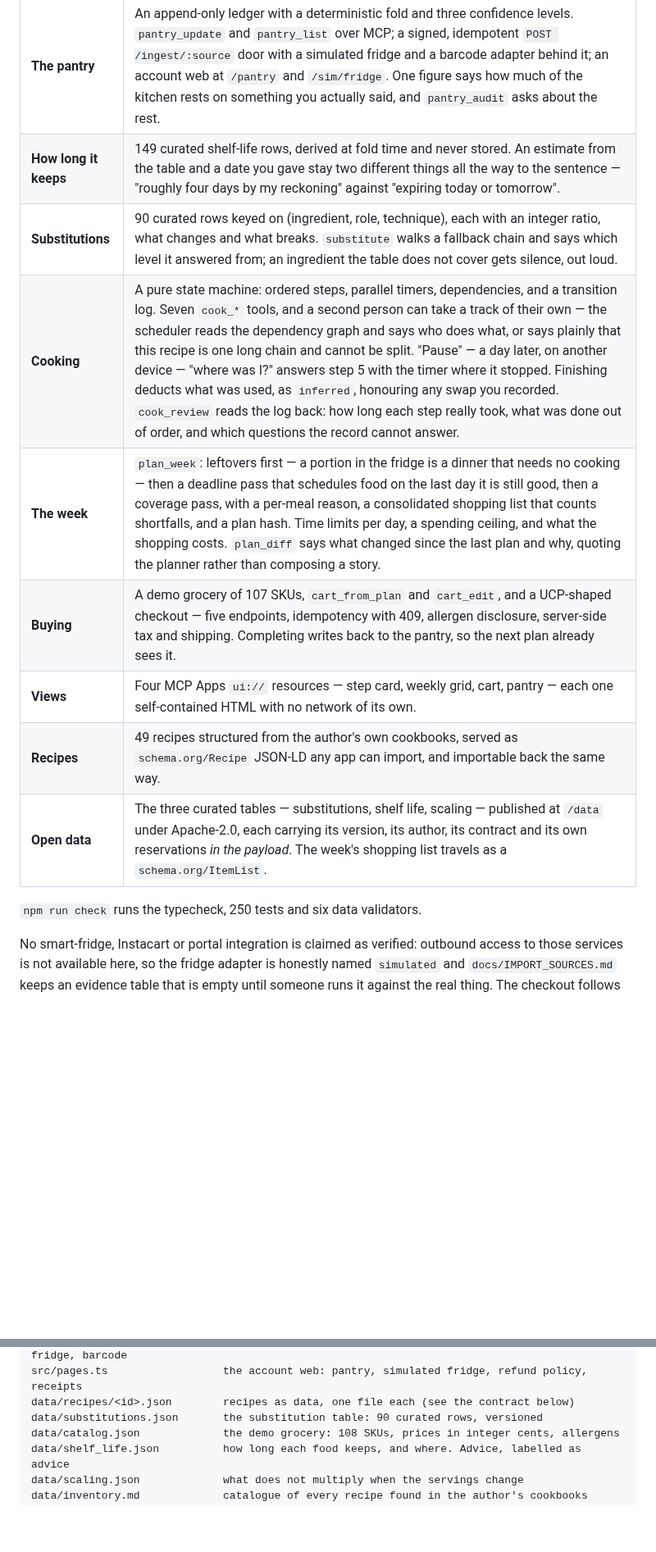
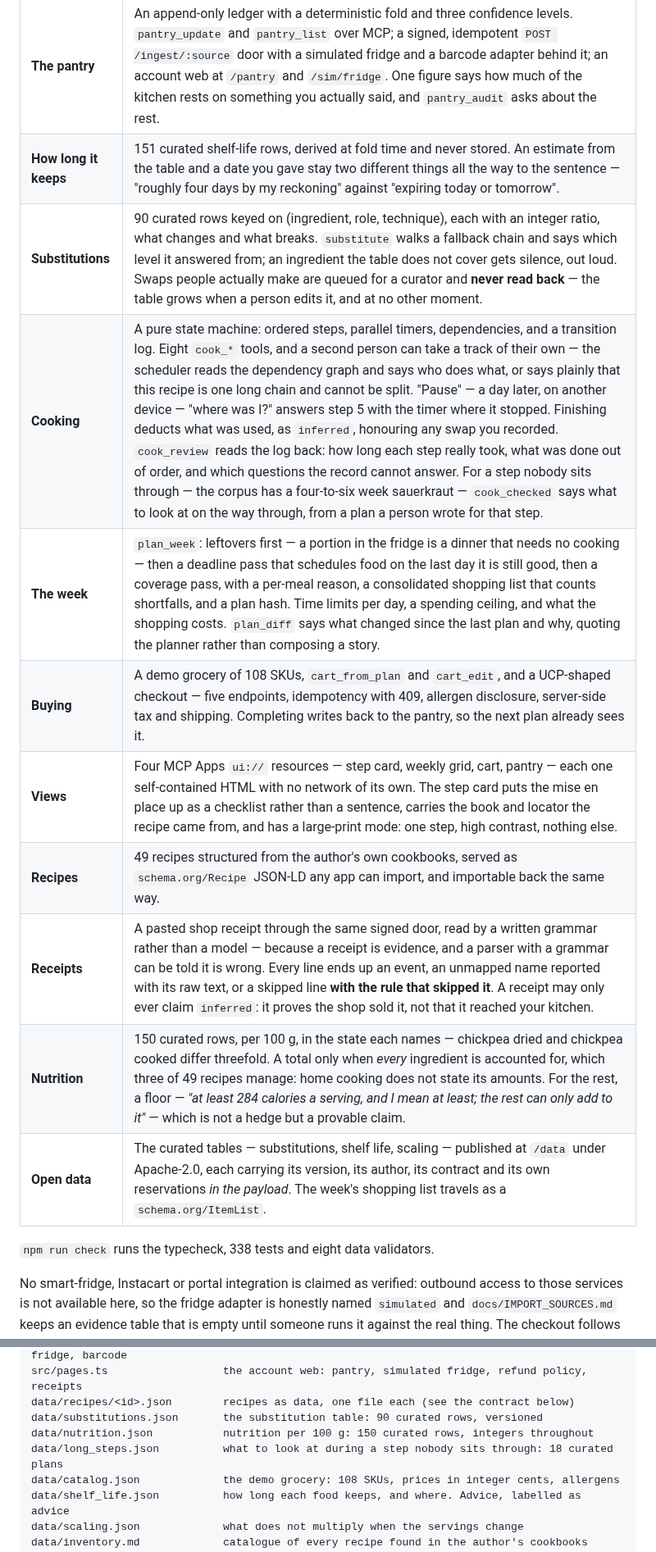
Before and after one commit to annatchijova/mise, a Markdown page: README.md, 2 parts joined by grey strips. Shown at 82% size. Drawn GitHub-style; blank space fills up the shorter version.

```diff
--- a/README.md
+++ b/README.md
@@ -41,16 +41,18 @@ What runs today, all of it deterministic and all of it covered by tests that can
 | | |
 |---|---|
 | **The pantry** | An append-only ledger with a deterministic fold and three confidence levels. `pantry_update` and `pantry_list` over MCP; a signed, idempotent `POST /ingest/:source` door with a simulated fridge and a barcode adapter behind it; an account web at `/pantry` and `/sim/fridge`. One figure says how much of the kitchen rests on something you actually said, and `pantry_audit` asks about the rest. |
-| **How long it keeps** | 149 curated shelf-life rows, derived at fold time and never stored. An estimate from the table and a date you gave stay two different things all the way to the sentence — "roughly four days by my reckoning" against "expiring today or tomorrow". |
-| **Substitutions** | 90 curated rows keyed on (ingredient, role, technique), each with an integer ratio, what changes and what breaks. `substitute` walks a fallback chain and says which level it answered from; an ingredient the table does not cover gets silence, out loud. |
-| **Cooking** | A pure state machine: ordered steps, parallel timers, dependencies, and a transition log. Seven `cook_*` tools, and a second person can take a track of their own — the scheduler reads the dependency graph and says who does what, or says plainly that this recipe is one long chain and cannot be split. "Pause" — a day later, on another device — "where was I?" answers step 5 with the timer where it stopped. Finishing deducts what was used, as `inferred`, honouring any swap you recorded. `cook_review` reads the log back: how long each step really took, what was done out of order, and which questions the record cannot answer. |
+| **How long it keeps** | 151 curated shelf-life rows, derived at fold time and never stored. An estimate from the table and a date you gave stay two different things all the way to the sentence — "roughly four days by my reckoning" against "expiring today or tomorrow". |
+| **Substitutions** | 90 curated rows keyed on (ingredient, role, technique), each with an integer ratio, what changes and what breaks. `substitute` walks a fallback chain and says which level it answered from; an ingredient the table does not cover gets silence, out loud. Swaps people actually make are queued for a curator and **never read back** — the table grows when a person edits it, and at no other moment. |
+| **Cooking** | A pure state machine: ordered steps, parallel timers, dependencies, and a transition log. Eight `cook_*` tools, and a second person can take a track of their own — the scheduler reads the dependency graph and says who does what, or says plainly that this recipe is one long chain and cannot be split. "Pause" — a day later, on another device — "where was I?" answers step 5 with the timer where it stopped. Finishing deducts what was used, as `inferred`, honouring any swap you recorded. `cook_review` reads the log back: how long each step really took, what was done out of order, and which questions the record cannot answer. For a step nobody sits through — the corpus has a four-to-six week sauerkraut — `cook_checked` says what to look at on the way through, from a plan a person wrote for that step. |
 | **The week** | `plan_week`: leftovers first — a portion in the fridge is a dinner that needs no cooking — then a deadline pass that schedules food on the last day it is still good, then a coverage pass, with a per-meal reason, a consolidated shopping list that counts shortfalls, and a plan hash. Time limits per day, a spending ceiling, and what the shopping costs. `plan_diff` says what changed since the last plan and why, quoting the planner rather than composing a story. |
-| **Buying** | A demo grocery of 107 SKUs, `cart_from_plan` and `cart_edit`, and a UCP-shaped checkout — five endpoints, idempotency with 409, allergen disclosure, server-side tax and shipping. Completing writes back to the pantry, so the next plan already sees it. |
-| **Views** | Four MCP Apps `ui://` resources — step card, weekly grid, cart, pantry — each one self-contained HTML with no network of its own. |
+| **Buying** | A demo grocery of 108 SKUs, `cart_from_plan` and `cart_edit`, and a UCP-shaped checkout — five endpoints, idempotency with 409, allergen disclosure, server-side tax and shipping. Completing writes back to the pantry, so the next plan already sees it. |
+| **Views** | Four MCP Apps `ui://` resources — step card, weekly grid, cart, pantry — each one self-contained HTML with no network of its own. The step card puts the mise en place up as a checklist rather than a sentence, carries the book and locator the recipe came from, and has a large-print mode: one step, high contrast, nothing else. |
 | **Recipes** | 49 recipes structured from the author's own cookbooks, served as `schema.org/Recipe` JSON-LD any app can import, and importable back the same way. |
-| **Open data** | The three curated tables — substitutions, shelf life, scaling — published at `/data` under Apache-2.0, each carrying its version, its author, its contract and its own reservations *in the payload*. The week's shopping list travels as a `schema.org/ItemList`. |
+| **Receipts** | A pasted shop receipt through the same signed door, read by a written grammar rather than a model — because a receipt is evidence, and a parser with a grammar can be told it is wrong. Every line ends up an event, an unmapped name reported with its raw text, or a skipped line **with the rule that skipped it**. A receipt may only ever claim `inferred`: it proves the shop sold it, not that it reached your kitchen. |
+| **Nutrition** | 150 curated rows, per 100 g, in the state each names — chickpea dried and chickpea cooked differ threefold. A total only when *every* ingredient is accounted for, which three of 49 recipes manage: home cooking does not state its amounts. For the rest, a floor — *"at least 284 calories a serving, and I mean at least; the rest can only add to it"* — which is not a hedge but a provable claim. |
+| **Open data** | The curated tables — substitutions, shelf life, scaling — published at `/data` under Apache-2.0, each carrying its version, its author, its contract and its own reservations *in the payload*. The week's shopping list travels as a `schema.org/ItemList`. |
 
-`npm run check` runs the typecheck, 250 tests and six data validators.
+`npm run check` runs the typecheck, 338 tests and eight data validators.
 
 No smart-fridge, Instacart or portal integration is claimed as verified: outbound access to those
 services is not available here, so the fridge adapter is honestly named `simulated` and
@@ -121,6 +123,8 @@ src/integrations/             adapter contract, signed ingest, name resolution,
 src/pages.ts                  the account web: pantry, simulated fridge, refund policy, receipts
 data/recipes/<id>.json        recipes as data, one file each (see the contract below)
 data/substitutions.json       the substitution table: 90 curated rows, versioned
+data/nutrition.json           nutrition per 100 g: 150 curated rows, integers throughout
+data/long_steps.json          what to look at during a step nobody sits through: 18 curated plans
 data/catalog.json             the demo grocery: 108 SKUs, prices in integer cents, allergens
 data/shelf_life.json          how long each food keeps, and where. Advice, labelled as advice
 data/scaling.json             what does not multiply when the servings change
```
Also changed, not shown: docs/DEMO_SCRIPT.md (added, +96 -0 lines), docs/IDEAS.md (+38 -17 lines).
